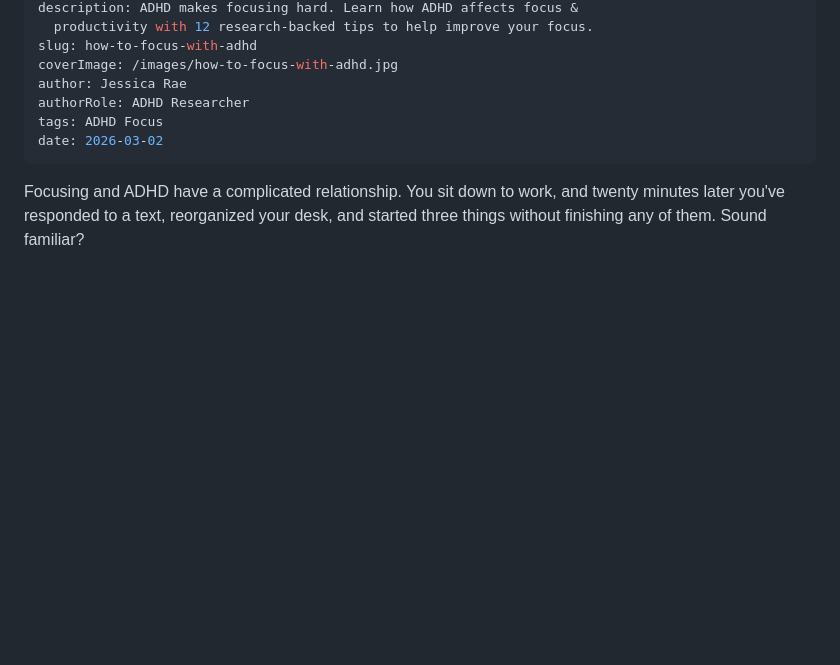
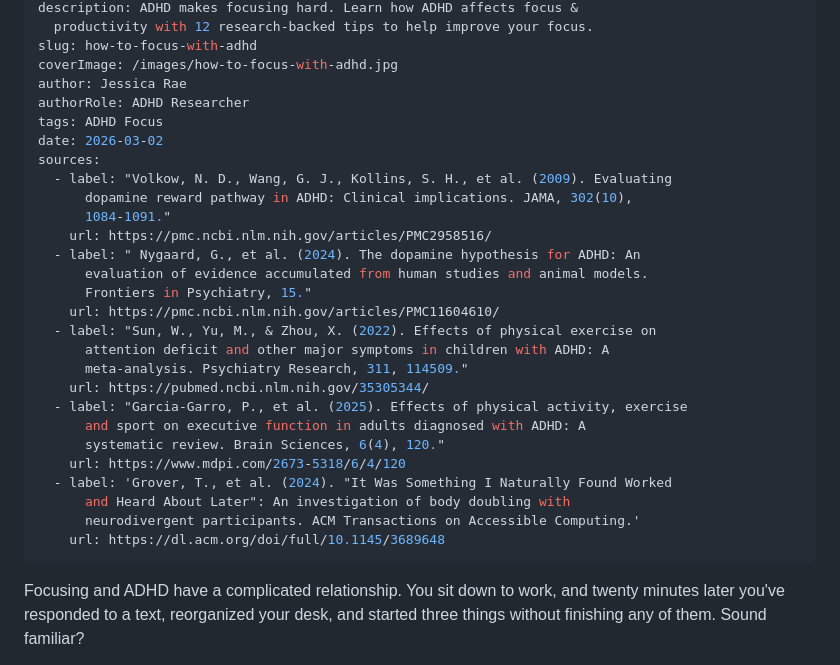
Before and after one commit to abdul-moeed15/dopamint-site, a Markdown page: content/blog/how-to-focus-with-adhd.md, the part around one of its changes. Drawn GitHub-style; blank space fills up the shorter version.

Commit message:
Update content/blog/how-to-focus-with-adhd.md (via Pages CMS)

```diff
--- a/content/blog/how-to-focus-with-adhd.md
+++ b/content/blog/how-to-focus-with-adhd.md
@@ -9,6 +9,27 @@ author: Jessica Rae
 authorRole: ADHD Researcher
 tags: ADHD Focus
 date: 2026-03-02
+sources:
+  - label: "Volkow, N. D., Wang, G. J., Kollins, S. H., et al. (2009). Evaluating
+      dopamine reward pathway in ADHD: Clinical implications. JAMA, 302(10),
+      1084-1091."
+    url: https://pmc.ncbi.nlm.nih.gov/articles/PMC2958516/
+  - label: " Nygaard, G., et al. (2024). The dopamine hypothesis for ADHD: An
+      evaluation of evidence accumulated from human studies and animal models.
+      Frontiers in Psychiatry, 15."
+    url: https://pmc.ncbi.nlm.nih.gov/articles/PMC11604610/
+  - label: "Sun, W., Yu, M., & Zhou, X. (2022). Effects of physical exercise on
+      attention deficit and other major symptoms in children with ADHD: A
+      meta-analysis. Psychiatry Research, 311, 114509."
+    url: https://pubmed.ncbi.nlm.nih.gov/35305344/
+  - label: "Garcia-Garro, P., et al. (2025). Effects of physical activity, exercise
+      and sport on executive function in adults diagnosed with ADHD: A
+      systematic review. Brain Sciences, 6(4), 120."
+    url: https://www.mdpi.com/2673-5318/6/4/120
+  - label: 'Grover, T., et al. (2024). "It Was Something I Naturally Found Worked
+      and Heard About Later": An investigation of body doubling with
+      neurodivergent participants. ACM Transactions on Accessible Computing.'
+    url: https://dl.acm.org/doi/full/10.1145/3689648
 ---
 Focusing and ADHD have a complicated relationship. You sit down to work, and twenty minutes later you've responded to a text, reorganized your desk, and started three things without finishing any of them. Sound familiar?
 
```
Also changed, not shown: other parts of content/blog/how-to-focus-with-adhd.md (+1 -1 lines).
